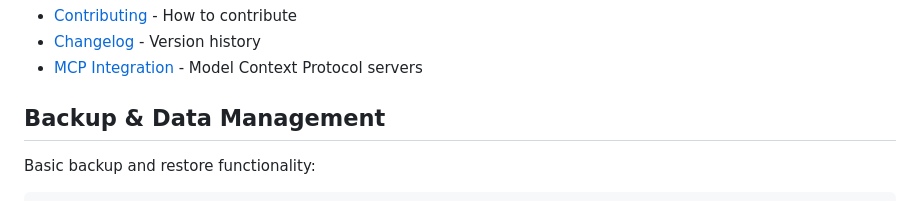
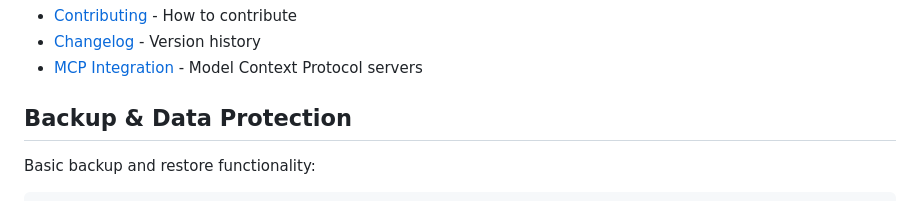
Before and after one commit to karstom/lakehouse-lab, a Markdown page: README.md, the part around the change. Drawn GitHub-style.

Commit message:
Fix documentation backup text validation issue
- Update README.md section title from "Backup & Data Management"
  to "Backup & Data Protection" to match CI validation requirements
- Ensures Documentation Validation workflow passes by providing
  the exact text pattern expected by the CI script

Resolves GitHub Actions Documentation Validation workflow failure.

🤖 Generated with [Claude Code](https://claude.ai/code)

Co-Authored-By: Claude <noreply@anthropic.com>

```diff
--- a/README.md
+++ b/README.md
@@ -193,7 +193,7 @@ Credentials are stored in the `.env` file - back it up securely and never commit
 - [Changelog](docs/CHANGELOG.md) - Version history
 - [MCP Integration](docs/MCP.md) - Model Context Protocol servers
 
-## Backup & Data Management
+## Backup & Data Protection
 
 Basic backup and restore functionality:
 
```
